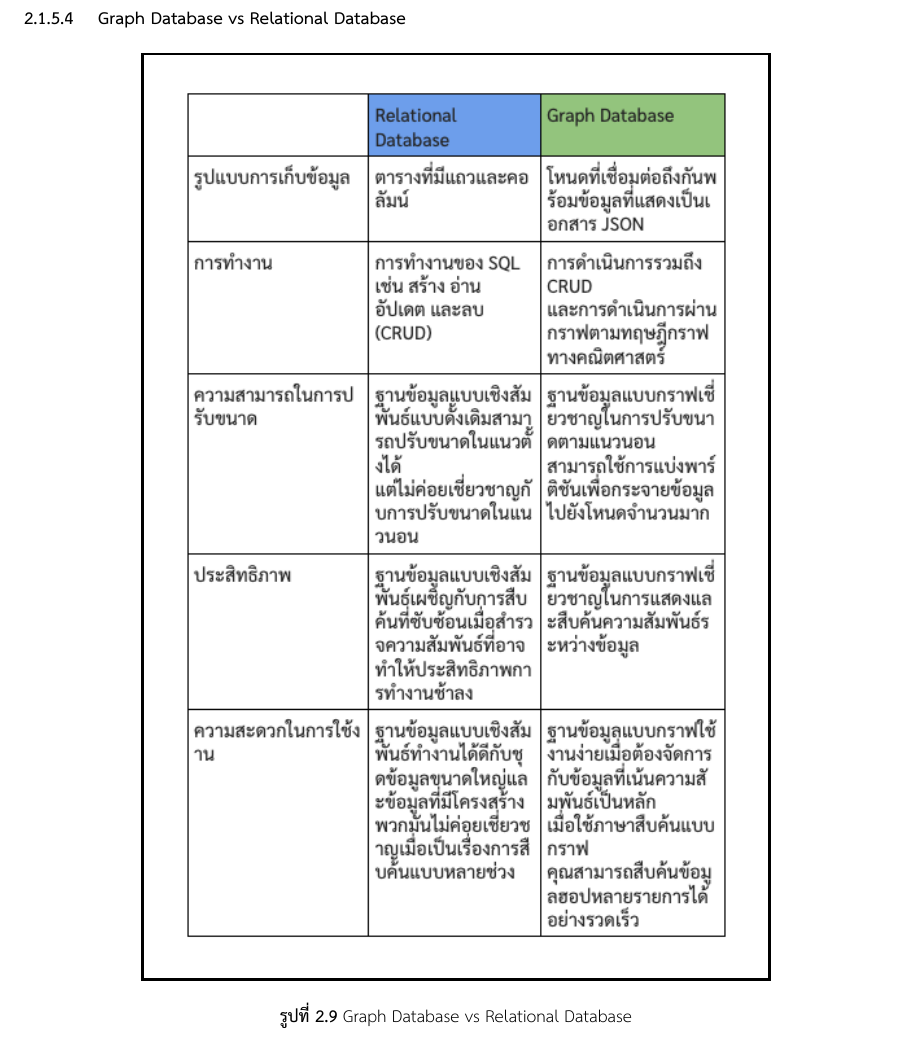
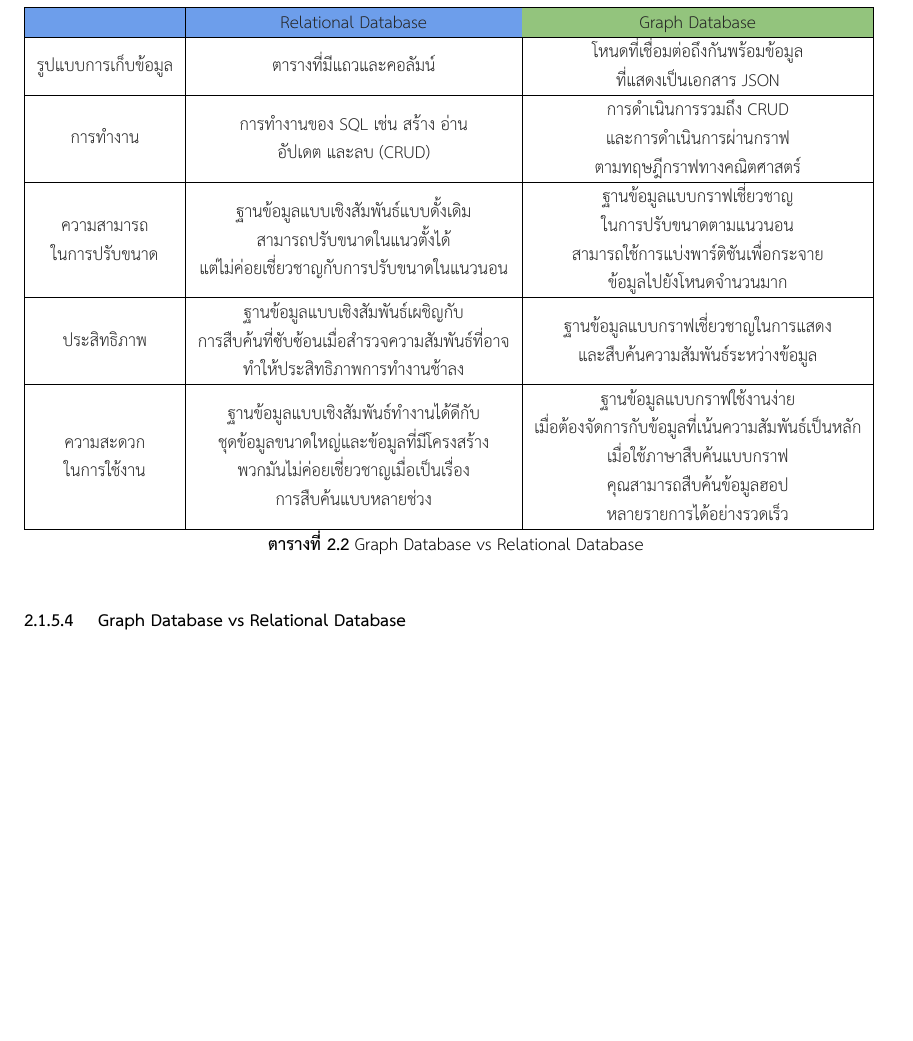
Before and after one commit to Thanadol-Dol/Actiwiz-Latex, a LaTeX thesis (undergrad-sample-thai.tex): part of page 26 of 58, cut at the place of the change, the shorter picture padded with empty space. Compiled offline with XeLaTeX.

Commit message:
GuGaeAeng

```diff
--- a/undergrad-sample-thai.tex
+++ b/undergrad-sample-thai.tex
@@ -548,12 +548,31 @@ Relationships เป็นความสัมพันธ์ที่เชื
 \newpage
 \subsubsection {Graph Database vs Relational Database}
 
-  \begin{figure}[!h]\centering
-    \setlength{\fboxrule}{0.5mm} % can define this in the preamble
-    \setlength{\fboxsep}{0.5cm}
-    \fbox{\includegraphics[width=10cm]{./VS.png}}
-    \caption{Graph Database vs Relational Database}\label{fig:Graph}
-    \end{figure}
+\begin{table}[]
+  \begin{tabular}{|c|c|c|}
+  \hline
+  \rowcolor[HTML]{6D9EEB}
+   &
+    {\color[HTML]{242424} Relational Database} &
+    \cellcolor[HTML]{93C47D}{\color[HTML]{242424} Graph Database} \\ \hline
+  \cellcolor[HTML]{FFFFFF}{\color[HTML]{242424} รูปแบบการเก็บข้อมูล} &
+    \cellcolor[HTML]{FFFFFF}{\color[HTML]{242424} ตารางที่มีแถวและคอลัมน์} &
+    {\color[HTML]{242424} \begin{tabular}[c]{@{}c@{}}โหนดที่เชื่อมต่อถึงกันพร้อมข้อมูล\\ ที่แสดงเป็นเอกสาร JSON\end{tabular}} \\ \hline
+  \cellcolor[HTML]{FFFFFF}{\color[HTML]{242424} การทำงาน} &
+    {\color[HTML]{242424} \begin{tabular}[c]{@{}c@{}}การทำงานของ SQL เช่น สร้าง อ่าน \\ อัปเดต และลบ (CRUD)\end{tabular}} &
+    {\color[HTML]{242424} \begin{tabular}[c]{@{}c@{}}การดำเนินการรวมถึง CRUD \\ และการดำเนินการผ่านกราฟ\\ ตามทฤษฎีกราฟทางคณิตศาสตร์\end{tabular}} \\ \hline
+  \cellcolor[HTML]{FFFFFF}{\color[HTML]{242424} \begin{tabular}[c]{@{}c@{}}ความสามารถ\\ ในการปรับขนาด\end{tabular}} &
+    {\color[HTML]{242424} \begin{tabular}[c]{@{}c@{}}ฐานข้อมูลแบบเชิงสัมพันธ์แบบดั้งเดิม\\ สามารถปรับขนาดในแนวตั้งได้\\ แต่ไม่ค่อยเชี่ยวชาญกับการปรับขนาดในแนวนอน\end{tabular}} &
+    {\color[HTML]{242424} \begin{tabular}[c]{@{}c@{}}ฐานข้อมูลแบบกราฟเชี่ยวชาญ\\ ในการปรับขนาดตามแนวนอน \\ สามารถใช้การแบ่งพาร์ติชันเพื่อกระจาย\\ ข้อมูลไปยังโหนดจำนวนมาก\end{tabular}} \\ \hline
+  {\color[HTML]{242424} ประสิทธิภาพ} &
+    {\color[HTML]{242424} \begin{tabular}[c]{@{}c@{}}ฐานข้อมูลแบบเชิงสัมพันธ์เผชิญกับ\\ การสืบค้นที่ซับซ้อนเมื่อสำรวจความสัมพันธ์ที่อาจ\\ ทำให้ประสิทธิภาพการทำงานช้าลง\end{tabular}} &
+    {\color[HTML]{242424} \begin{tabular}[c]{@{}c@{}}ฐานข้อมูลแบบกราฟเชี่ยวชาญในการแสดง\\ และสืบค้นความสัมพันธ์ระหว่างข้อมูล\end{tabular}} \\ \hline
+  {\color[HTML]{242424} \begin{tabular}[c]{@{}c@{}}ความสะดวก\\ ในการใช้งาน\end{tabular}} &
+    {\color[HTML]{242424} \begin{tabular}[c]{@{}c@{}}ฐานข้อมูลแบบเชิงสัมพันธ์ทำงานได้ดีกับ\\ ชุดข้อมูลขนาดใหญ่และข้อมูลที่มีโครงสร้าง \\ พวกมันไม่ค่อยเชี่ยวชาญเมื่อเป็นเรื่อง\\ การสืบค้นแบบหลายช่วง\end{tabular}} &
+    {\color[HTML]{242424} \begin{tabular}[c]{@{}c@{}}ฐานข้อมูลแบบกราฟใช้งานง่าย\\ เมื่อต้องจัดการกับข้อมูลที่เน้นความสัมพันธ์เป็นหลัก \\ เมื่อใช้ภาษาสืบค้นแบบกราฟ \\ คุณสามารถสืบค้นข้อมูลฮอป\\ หลายรายการได้อย่างรวดเร็ว\end{tabular}} \\ \hline
+  \end{tabular}
+  \caption{\centering Graph Database vs Relational Database}\label{tab:Graph Database vs Relational Database}
+  \end{table}
 
 \newpage
 
```
